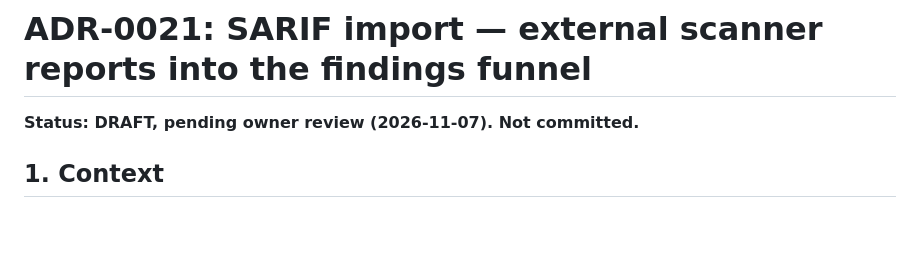
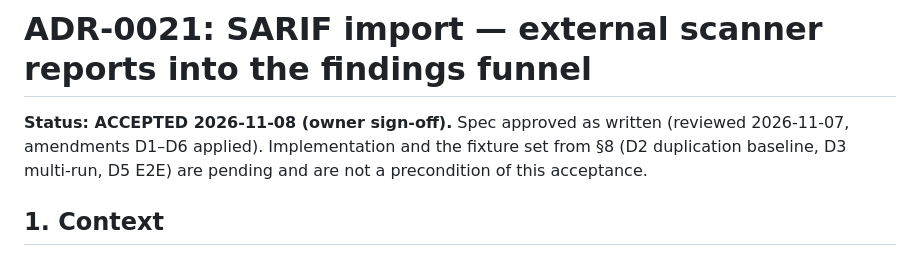
Before and after one commit to moondoom/appsecgate-mcp, a Markdown page: docs/adr/ADR-0021-sarif-import.md, the part around one of its changes. Drawn GitHub-style; blank space fills up the shorter version.

```diff
--- a/docs/adr/ADR-0021-sarif-import.md
+++ b/docs/adr/ADR-0021-sarif-import.md
@@ -1,6 +1,9 @@
 # ADR-0021: SARIF import — external scanner reports into the findings funnel
 
-**Status: DRAFT, pending owner review (2026-11-07). Not committed.**
+**Status: ACCEPTED 2026-11-08 (owner sign-off).** Spec approved as written
+(reviewed 2026-11-07, amendments D1–D6 applied). Implementation and the
+fixture set from §8 (D2 duplication baseline, D3 multi-run, D5 E2E) are
+pending and are not a precondition of this acceptance.
 
 ## 1. Context
 
```
Also changed, not shown: other parts of docs/adr/ADR-0021-sarif-import.md (+1 -1 lines), docs/adr/README.md (+1 -1 lines).
